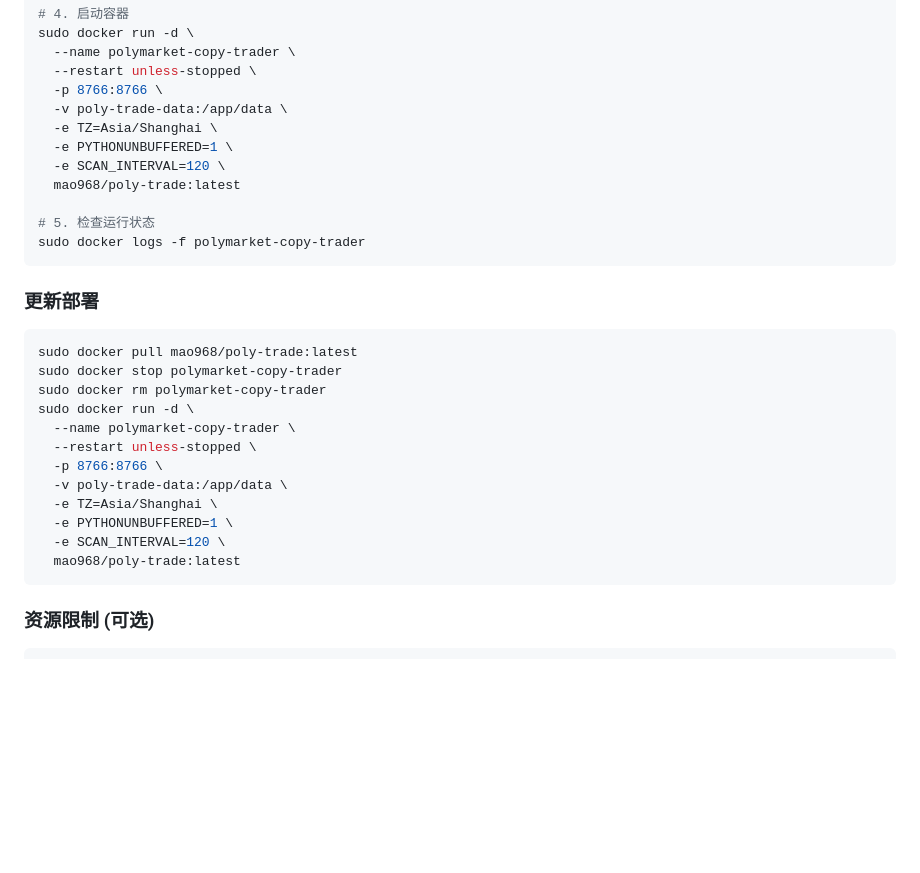
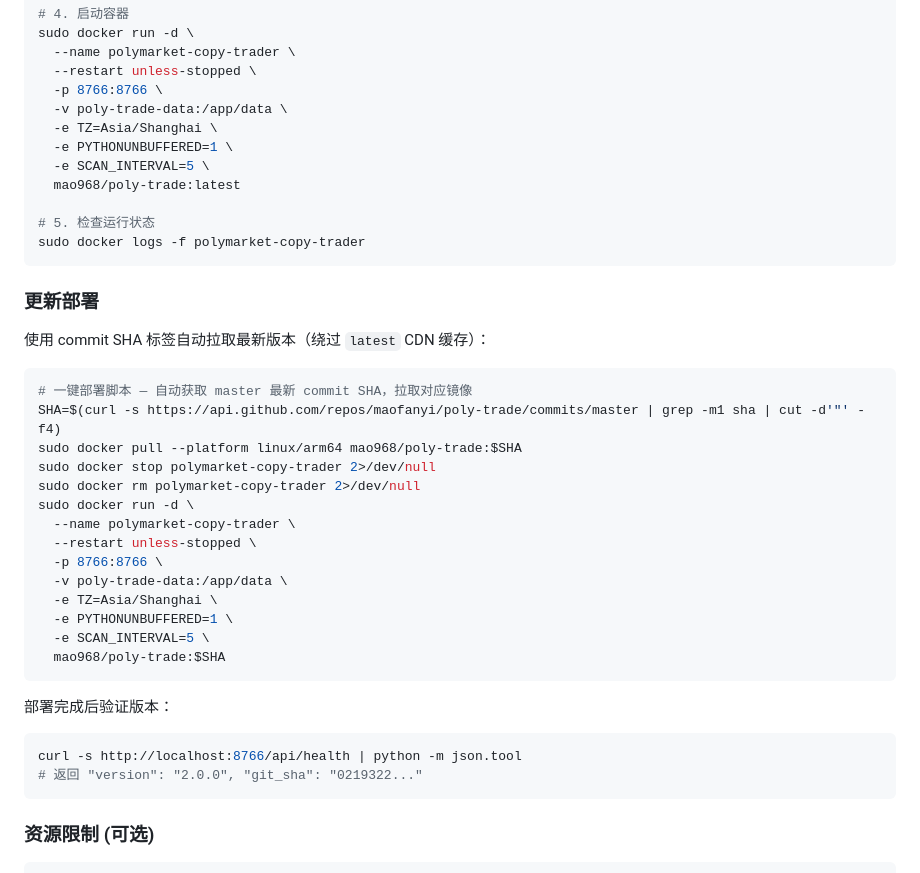
Before and after one commit to maofanyi/poly-trade, a Markdown page: README.md, the part around the change. Rendered like a GitHub page; blank space fills up the shorter version.

Commit message:
docs: update NAS deployment with SHA-based deploy script and 5s interval

````diff
--- a/README.md
+++ b/README.md
@@ -90,7 +90,7 @@ sudo docker run -d \
   -v poly-trade-data:/app/data \
   -e TZ=Asia/Shanghai \
   -e PYTHONUNBUFFERED=1 \
-  -e SCAN_INTERVAL=120 \
+  -e SCAN_INTERVAL=5 \
   mao968/poly-trade:latest
 
 # 5. 检查运行状态
@@ -99,10 +99,14 @@ sudo docker logs -f polymarket-copy-trader
 
 ### 更新部署
 
+使用 commit SHA 标签自动拉取最新版本（绕过 `latest` CDN 缓存）：
+
 ```bash
-sudo docker pull mao968/poly-trade:latest
-sudo docker stop polymarket-copy-trader
-sudo docker rm polymarket-copy-trader
+# 一键部署脚本 — 自动获取 master 最新 commit SHA，拉取对应镜像
+SHA=$(curl -s https://api.github.com/repos/maofanyi/poly-trade/commits/master | grep -m1 sha | cut -d'"' -f4)
+sudo docker pull --platform linux/arm64 mao968/poly-trade:$SHA
+sudo docker stop polymarket-copy-trader 2>/dev/null
+sudo docker rm polymarket-copy-trader 2>/dev/null
 sudo docker run -d \
   --name polymarket-copy-trader \
   --restart unless-stopped \
@@ -110,8 +114,14 @@ sudo docker run -d \
   -v poly-trade-data:/app/data \
   -e TZ=Asia/Shanghai \
   -e PYTHONUNBUFFERED=1 \
-  -e SCAN_INTERVAL=120 \
-  mao968/poly-trade:latest
+  -e SCAN_INTERVAL=5 \
+  mao968/poly-trade:$SHA
+```
+
+部署完成后验证版本：
+```bash
+curl -s http://localhost:8766/api/health | python -m json.tool
+# 返回 "version": "2.0.0", "git_sha": "0219322..."
 ```
 
 ### 资源限制 (可选)
````
